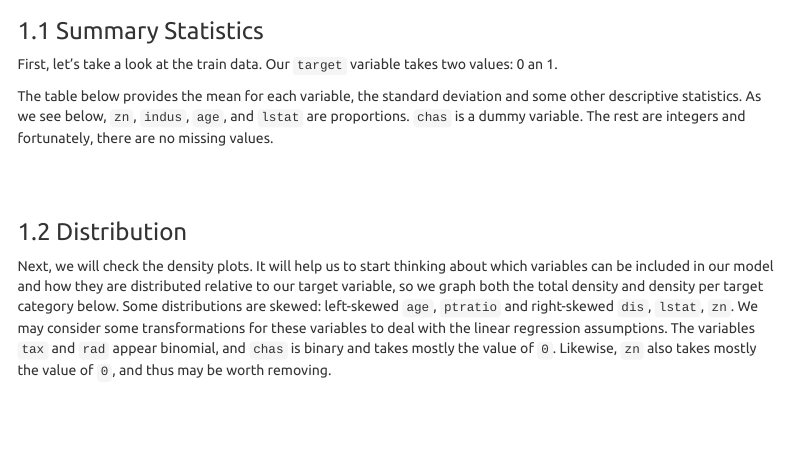
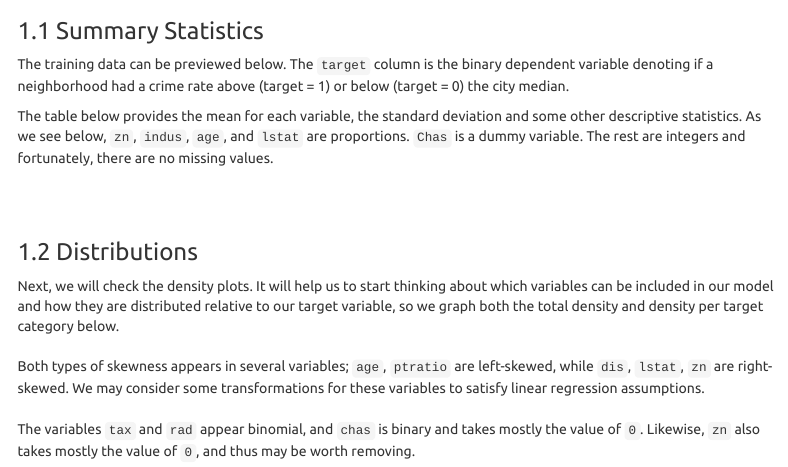
Before and after one commit to cliftonleesps/data621_group1, an R Markdown document (hw3/HW3_Group1.Rmd): the page in a window 1100 px wide, from 770 px down. Rendered offline with R 4.5, knitr and Pandoc, with nearby package versions; the code chunks are not run, so their results and figures are left out; menus at the side of the page are left out.

Commit message:
Slight text edits

````diff
--- a/hw3/HW3_Group1.Rmd
+++ b/hw3/HW3_Group1.Rmd
@@ -82,8 +82,7 @@ The descriptions of each column are below.
 
 ### 1.1 Summary Statistics
 
-First, let's take a look at the train data.
-Our `target` variable takes two values: 0 an 1.
+The training data can be previewed below. The `target` column is the binary dependent variable denoting if a neighborhood had a crime rate above (target = 1) or below (target = 0) the city median.
 
 ```{r summary1}
 DT::datatable(
@@ -100,16 +99,20 @@ DT::datatable(
 ```
 
 The table below provides the mean for each variable, the standard deviation and some other descriptive statistics.
-As we see below, `zn`, `indus`, `age`, and `lstat` are proportions. `chas` is a dummy variable. The rest are integers and fortunately, there are no missing values.
+As we see below, `zn`, `indus`, `age`, and `lstat` are proportions. `Chas` is a dummy variable. The rest are integers and fortunately, there are no missing values.
 
 ```{r summary}
 skim(train_df)
 ```
 <br></br>
 
-### 1.2 Distribution
+### 1.2 Distributions
 Next, we will check the density plots. It will help us to start thinking about which variables can be included in our model and how they are distributed relative to our target variable, so we graph both the total density and density per target category below.
-Some distributions are skewed: left-skewed `age`, `ptratio` and right-skewed `dis`, `lstat`, `zn`. We may consider some transformations for these variables to deal with the linear regression assumptions.
+</br>
+</br>
+Both types of skewness appears in several variables; `age`, `ptratio` are left-skewed, while  `dis`, `lstat`, `zn` are right-skewed. We may consider some transformations for these variables to satisfy linear regression assumptions.
+</br>
+</br>
 The variables `tax` and `rad` appear binomial, and `chas` is binary and takes mostly the value of `0`. Likewise, `zn` also takes mostly the value of `0`, and thus may be worth removing.
 
 
````
